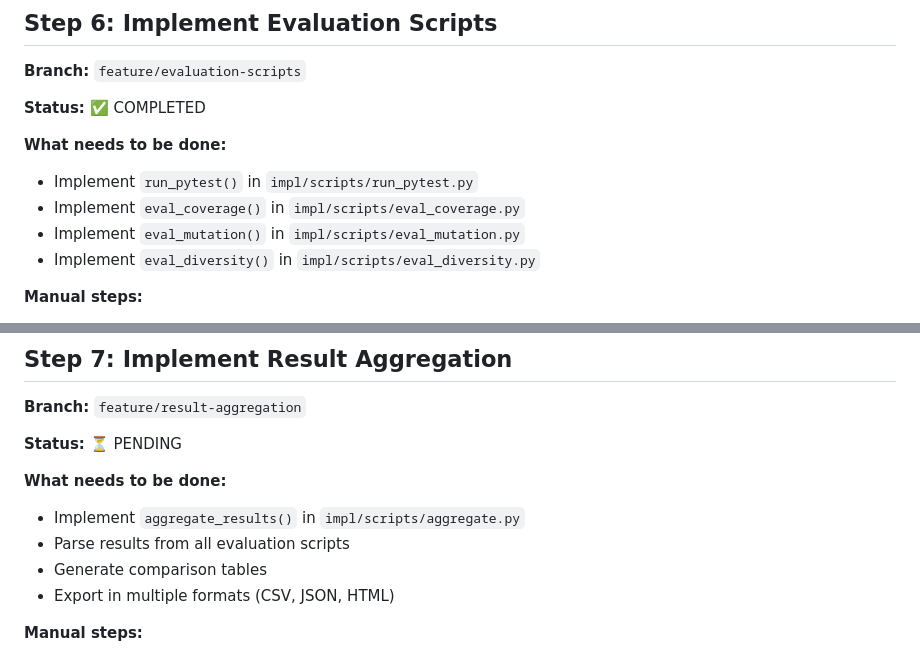
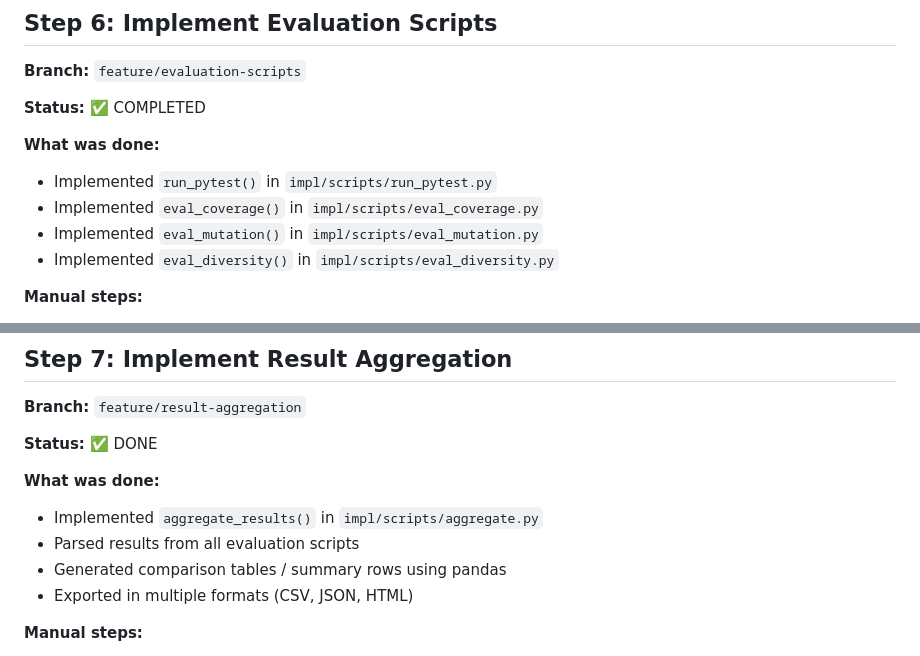
Before and after one commit to aexomir/LLM-Agents-for-Collaborative-Test-Case-Generations, a Markdown page: DEVELOPMENT_GUIDE.md, 2 parts joined by grey strips. Drawn GitHub-style.

Commit message:
DEVELOPEMENT_GUIDE.md update

```diff
--- a/DEVELOPMENT_GUIDE.md
+++ b/DEVELOPMENT_GUIDE.md
@@ -188,12 +188,12 @@ The implementation follows this workflow:
 
 **Status:** ✅ COMPLETED
 
-**What needs to be done:**
+**What was done:**
 
-- Implement `run_pytest()` in `impl/scripts/run_pytest.py`
-- Implement `eval_coverage()` in `impl/scripts/eval_coverage.py`
-- Implement `eval_mutation()` in `impl/scripts/eval_mutation.py`
-- Implement `eval_diversity()` in `impl/scripts/eval_diversity.py`
+- Implemented `run_pytest()` in `impl/scripts/run_pytest.py`
+- Implemented `eval_coverage()` in `impl/scripts/eval_coverage.py`
+- Implemented `eval_mutation()` in `impl/scripts/eval_mutation.py`
+- Implemented `eval_diversity()` in `impl/scripts/eval_diversity.py`
 
 **Manual steps:**
 
@@ -231,14 +231,14 @@ The implementation follows this workflow:
 
 **Branch:** `feature/result-aggregation`
 
-**Status:** ⏳ PENDING
+**Status:** ✅ DONE
 
-**What needs to be done:**
+**What was done:**
 
-- Implement `aggregate_results()` in `impl/scripts/aggregate.py`
-- Parse results from all evaluation scripts
-- Generate comparison tables
-- Export in multiple formats (CSV, JSON, HTML)
+- Implemented `aggregate_results()` in `impl/scripts/aggregate.py`
+- Parsed results from all evaluation scripts
+- Generated comparison tables / summary rows using pandas
+- Exported in multiple formats (CSV, JSON, HTML)
 
 **Manual steps:**
 
```
